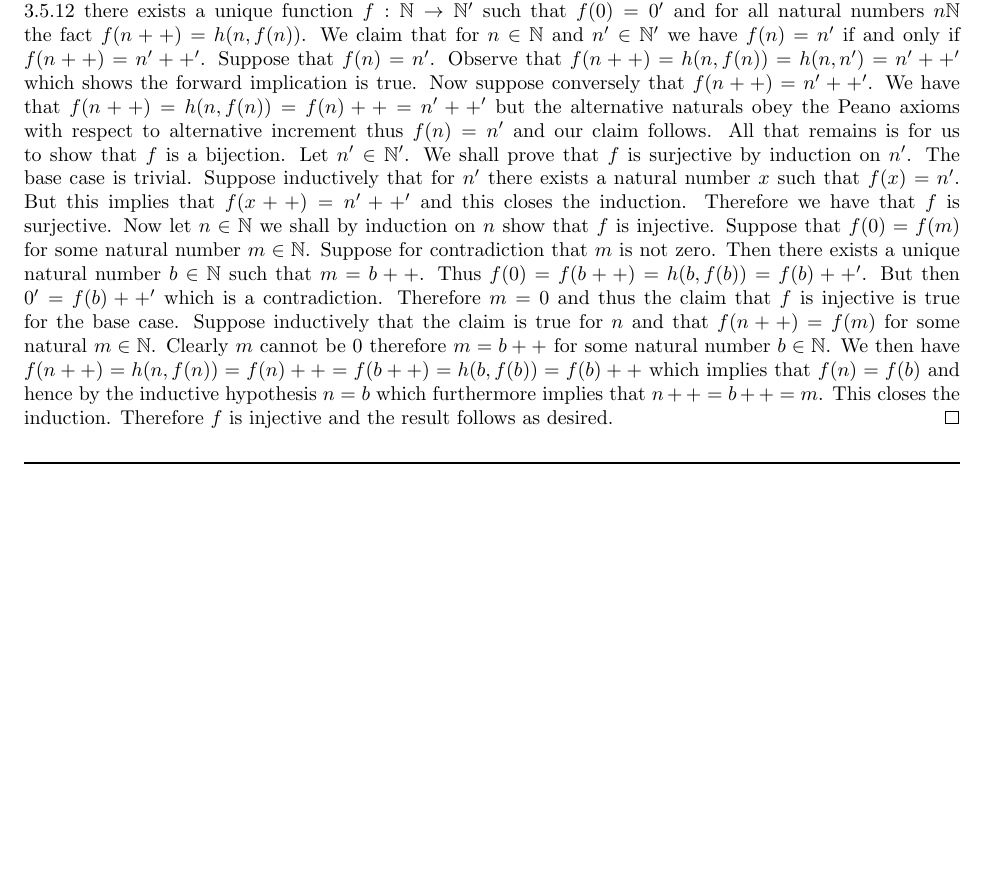
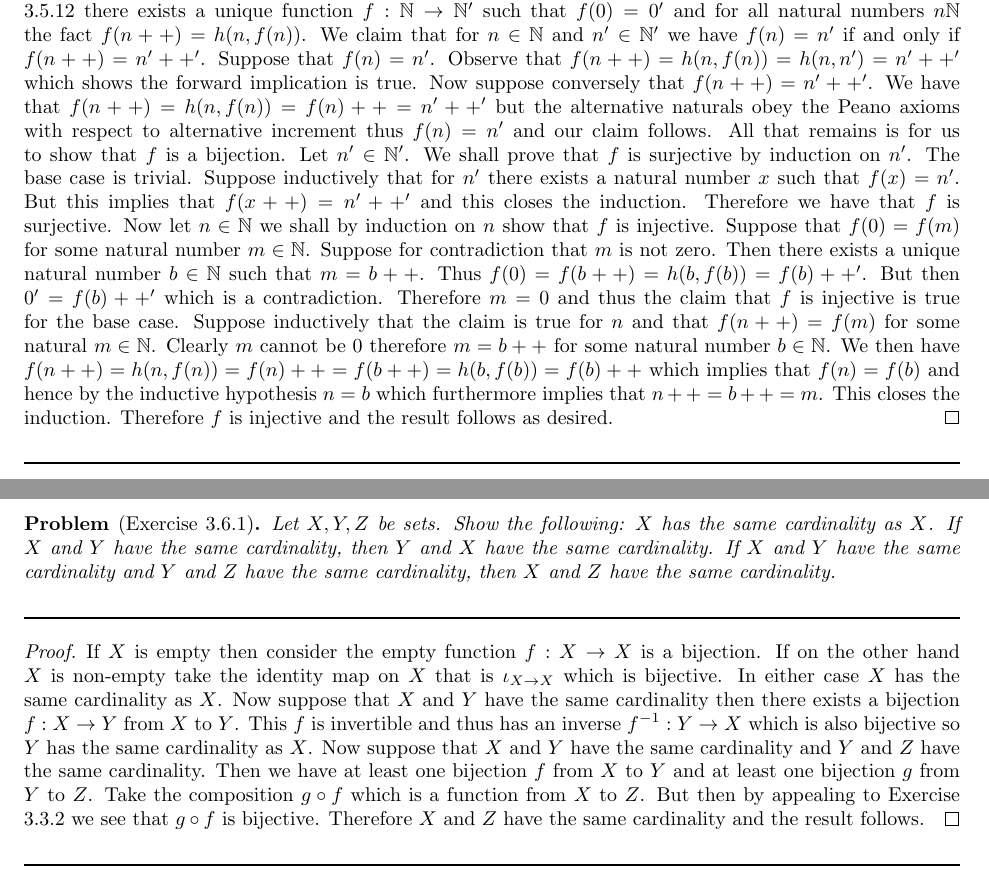
Before and after one commit to Darshan-Pillay/Terence-Tao-Analysis-1-Exercise-Solutions, a LaTeX problem sheet (Chapter3/chapter3_exercises.tex): part of page 24 of 24 before the commit and two parts of pages 24 and 25 of 25 after it, the two joined at a grey line, cut so that both start at the same text, the shorter picture padded with empty space. Compiled offline with pdfLaTeX.

Commit message:
Added content for chapter 3

```diff
--- a/Chapter3/chapter3_exercises.tex
+++ b/Chapter3/chapter3_exercises.tex
@@ -498,6 +498,20 @@
 		\end{proof}
 	\lined
 
+	\newpage
+
+	\begin{problem}[Exercise 3.6.1]
+		Let $X,Y,Z$ be sets. Show the following: $X$ has the same cardinality as $X$. If $X$ and $Y$ have the same cardinality, then $Y$ and $X$ have the same cardinality. If $X$ and $Y$ have the same cardinality and $Y$ and $Z$ have the same cardinality, then $X$ and $Z$ have the same cardinality.
+	\end{problem}
+
+	\lined
+		\begin{proof}
+			If $X$ is empty then consider the empty function $f:X \rightarrow X$ is a bijection. If on the other hand
+			$X$ is non-empty take the identity map on $X$ that is $\iota_{X \rightarrow X}$ which is bijective. In either case $X$ has the same cardinality as $X$. Now suppose that $X$ and $Y$ have the same cardinality then there exists a bijection $f:X \rightarrow Y$ from $X$ to
+			$Y$. This $f$ is invertible and thus has an inverse $f^{-1}:Y \rightarrow X$ which is also bijective so $Y$ has the same cardinality as $X$. Now suppose that $X$ and $Y$ have the same cardinality and $Y$ and $Z$ have the same cardinality. Then we have at least one bijection $f$ from $X$ to $Y$ and at least one bijection $g$ from $Y$ to $Z$. Take the composition $g \circ f$ which is a function from $X$ to $Z$. But then by appealing to Exercise 3.3.2 we see that $g \circ f$ is bijective. Therefore $X$ and $Z$ have the same cardinality and the result follows.
+		\end{proof}
+	\lined
+
 
 
 
```
Also changed, not shown: Chapter3/chapter3_exercises.pdf, 2 other files.
